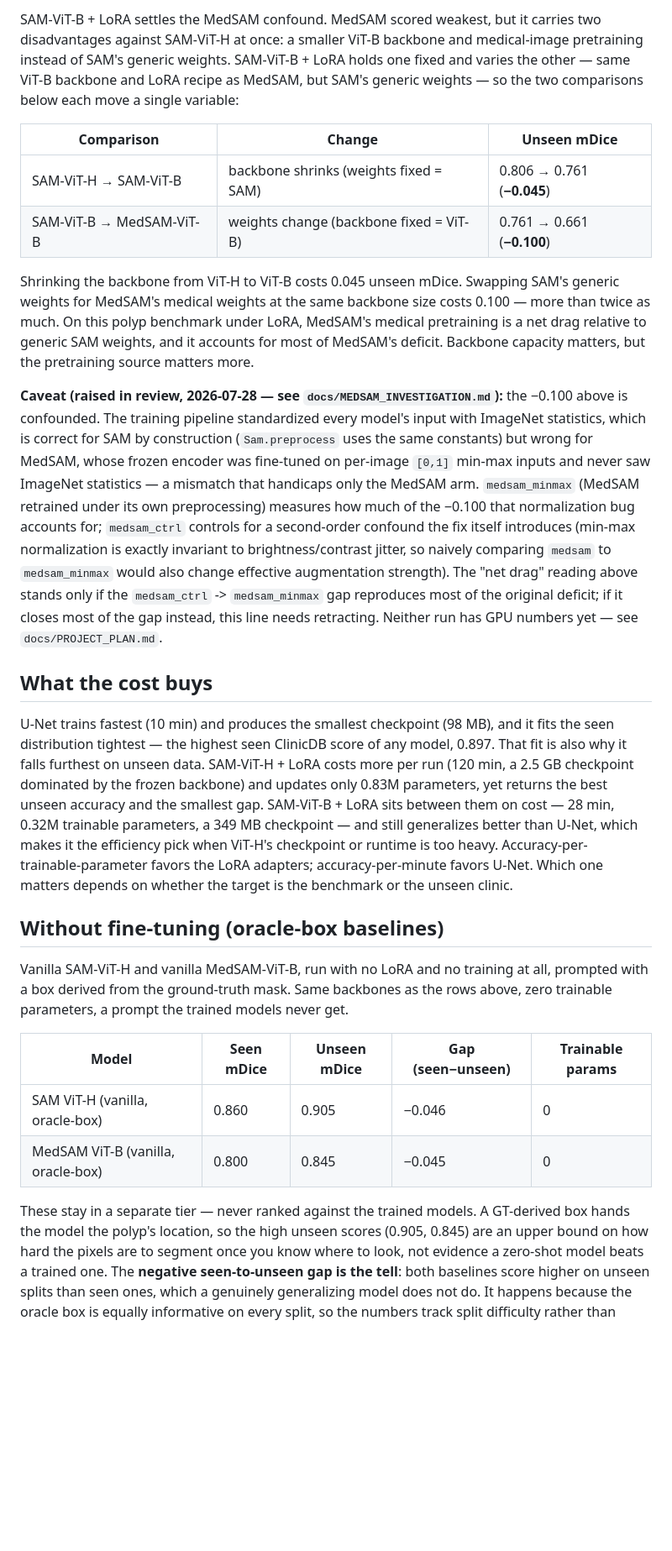
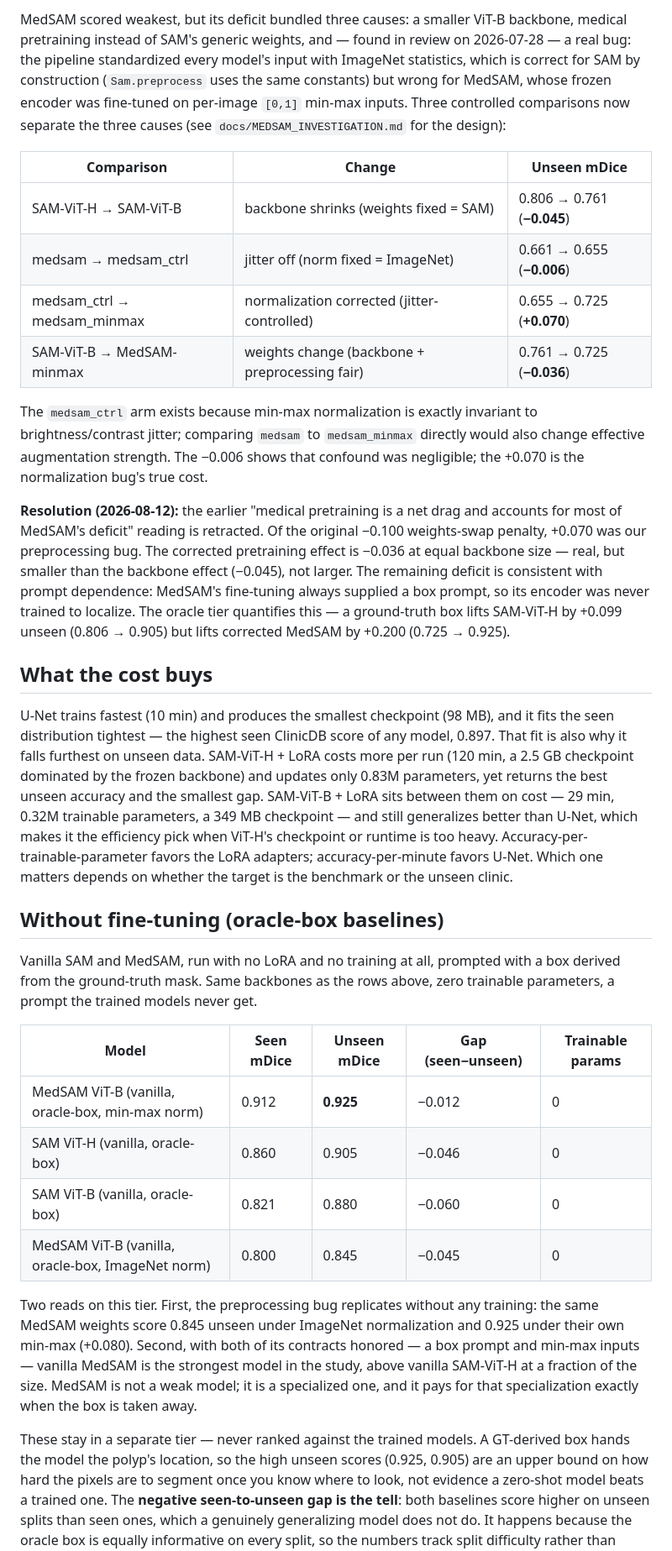
Before and after one commit to palism1/msu2026summer_final_project, a Markdown page: docs/FINDINGS.md, the part around one of its changes. Shown at 84% size. Rendered like a GitHub page; blank space fills up the shorter version.

```diff
--- a/docs/FINDINGS.md
+++ b/docs/FINDINGS.md
@@ -51,33 +60,30 @@ and it tracks the seen-to-unseen gap column above.
 
-SAM-ViT-B + LoRA settles the MedSAM confound. MedSAM scored weakest, but it carries two
-disadvantages against SAM-ViT-H at once: a smaller ViT-B backbone and medical-image pretraining
-instead of SAM's generic weights. SAM-ViT-B + LoRA holds one fixed and varies the other — same
-ViT-B backbone and LoRA recipe as MedSAM, but SAM's generic weights — so the two comparisons
-below each move a single variable:
+MedSAM scored weakest, but its deficit bundled three causes: a smaller ViT-B backbone, medical
+pretraining instead of SAM's generic weights, and — found in review on 2026-07-28 — a real bug:
+the pipeline standardized every model's input with ImageNet statistics, which is correct for SAM
+by construction (`Sam.preprocess` uses the same constants) but wrong for MedSAM, whose frozen
+encoder was fine-tuned on per-image `[0,1]` min-max inputs. Three controlled comparisons now
+separate the three causes (see `docs/MEDSAM_INVESTIGATION.md` for the design):
 
 | Comparison | Change | Unseen mDice |
 |---|---|---|
 | SAM-ViT-H → SAM-ViT-B | backbone shrinks (weights fixed = SAM) | 0.806 → 0.761 (**−0.045**) |
-| SAM-ViT-B → MedSAM-ViT-B | weights change (backbone fixed = ViT-B) | 0.761 → 0.661 (**−0.100**) |
+| medsam → medsam_ctrl | jitter off (norm fixed = ImageNet) | 0.661 → 0.655 (**−0.006**) |
+| medsam_ctrl → medsam_minmax | normalization corrected (jitter-controlled) | 0.655 → 0.725 (**+0.070**) |
+| SAM-ViT-B → MedSAM-minmax | weights change (backbone + preprocessing fair) | 0.761 → 0.725 (**−0.036**) |
 
-Shrinking the backbone from ViT-H to ViT-B costs 0.045 unseen mDice. Swapping SAM's generic
-weights for MedSAM's medical weights at the same backbone size costs 0.100 — more than twice as
-much. On this polyp benchmark under LoRA, MedSAM's medical pretraining is a net drag relative to
-generic SAM weights, and it accounts for most of MedSAM's deficit. Backbone capacity matters, but
-the pretraining source matters more.
+The `medsam_ctrl` arm exists because min-max normalization is exactly invariant to
+brightness/contrast jitter; comparing `medsam` to `medsam_minmax` directly would also change
+effective augmentation strength. The −0.006 shows that confound was negligible; the +0.070 is
+the normalization bug's true cost.
 
-**Caveat (raised in review, 2026-07-28 — see `docs/MEDSAM_INVESTIGATION.md`):** the −0.100 above is
-confounded. The training pipeline standardized every model's input with ImageNet statistics, which
-is correct for SAM by construction (`Sam.preprocess` uses the same constants) but wrong for MedSAM,
-whose frozen encoder was fine-tuned on per-image `[0,1]` min-max inputs and never saw ImageNet
-statistics — a mismatch that handicaps only the MedSAM arm. `medsam_minmax` (MedSAM retrained under
-its own preprocessing) measures how much of the −0.100 that normalization bug accounts for;
-`medsam_ctrl` controls for a second-order confound the fix itself introduces (min-max normalization
-is exactly invariant to brightness/contrast jitter, so naively comparing `medsam` to `medsam_minmax`
-would also change effective augmentation strength). The "net drag" reading above stands only if the
-`medsam_ctrl` -> `medsam_minmax` gap reproduces most of the original deficit; if it closes most of
-the gap instead, this line needs retracting. Neither run has GPU numbers yet — see
-`docs/PROJECT_PLAN.md`.
+**Resolution (2026-08-12):** the earlier "medical pretraining is a net drag and accounts for most
+of MedSAM's deficit" reading is retracted. Of the original −0.100 weights-swap penalty, +0.070
+was our preprocessing bug. The corrected pretraining effect is −0.036 at equal backbone size —
+real, but smaller than the backbone effect (−0.045), not larger. The remaining deficit is
+consistent with prompt dependence: MedSAM's fine-tuning always supplied a box prompt, so its
+encoder was never trained to localize. The oracle tier quantifies this — a ground-truth box lifts
+SAM-ViT-H by +0.099 unseen (0.806 → 0.905) but lifts corrected MedSAM by +0.200 (0.725 → 0.925).
 
 ## What the cost buys
 
@@ -85,7 +91,7 @@ U-Net trains fastest (10 min) and produces the smallest checkpoint (98 MB), and
 distribution tightest — the highest seen ClinicDB score of any model, 0.897. That fit is also why
 it falls furthest on unseen data. SAM-ViT-H + LoRA costs more per run (120 min, a 2.5 GB
 checkpoint dominated by the frozen backbone) and updates only 0.83M parameters, yet returns the
-best unseen accuracy and the smallest gap. SAM-ViT-B + LoRA sits between them on cost — 28 min,
+best unseen accuracy and the smallest gap. SAM-ViT-B + LoRA sits between them on cost — 29 min,
 0.32M trainable parameters, a 349 MB checkpoint — and still generalizes better than U-Net, which
 makes it the efficiency pick when ViT-H's checkpoint or runtime is too heavy. Accuracy-per-
 trainable-parameter favors the LoRA adapters; accuracy-per-minute favors U-Net. Which one matters
@@ -93,17 +99,26 @@ depends on whether the target is the benchmark or the unseen clinic.
 
 ## Without fine-tuning (oracle-box baselines)
 
-Vanilla SAM-ViT-H and vanilla MedSAM-ViT-B, run with no LoRA and no training at all, prompted with
-a box derived from the ground-truth mask. Same backbones as the rows above, zero trainable
-parameters, a prompt the trained models never get.
+Vanilla SAM and MedSAM, run with no LoRA and no training at all, prompted with a box derived from
+the ground-truth mask. Same backbones as the rows above, zero trainable parameters, a prompt the
+trained models never get.
 
 | Model | Seen mDice | Unseen mDice | Gap (seen−unseen) | Trainable params |
 |---|---|---|---|---|
+| MedSAM ViT-B (vanilla, oracle-box, min-max norm) | 0.912 | **0.925** | −0.012 | 0 |
 | SAM ViT-H (vanilla, oracle-box) | 0.860 | 0.905 | −0.046 | 0 |
-| MedSAM ViT-B (vanilla, oracle-box) | 0.800 | 0.845 | −0.045 | 0 |
+| SAM ViT-B (vanilla, oracle-box) | 0.821 | 0.880 | −0.060 | 0 |
+| MedSAM ViT-B (vanilla, oracle-box, ImageNet norm) | 0.800 | 0.845 | −0.045 | 0 |
+
+Two reads on this tier. First, the preprocessing bug replicates without any training: the same
+MedSAM weights score 0.845 unseen under ImageNet normalization and 0.925 under their own min-max
+(+0.080). Second, with both of its contracts honored — a box prompt and min-max inputs — vanilla
+MedSAM is the strongest model in the study, above vanilla SAM-ViT-H at a fraction of the size.
+MedSAM is not a weak model; it is a specialized one, and it pays for that specialization exactly
+when the box is taken away.
 
 These stay in a separate tier — never ranked against the trained models. A GT-derived box hands
-the model the polyp's location, so the high unseen scores (0.905, 0.845) are an upper bound on how
+the model the polyp's location, so the high unseen scores (0.925, 0.905) are an upper bound on how
 hard the pixels are to segment once you know where to look, not evidence a zero-shot model beats a
 trained one. The **negative seen-to-unseen gap is the tell**: both baselines score higher on
 unseen splits than seen ones, which a genuinely generalizing model does not do. It happens because
```
Also changed, not shown: other parts of docs/FINDINGS.md (+24 -14 lines), docs/PRESENTATION_OUTLINE.md (added, +162 -0 lines).
